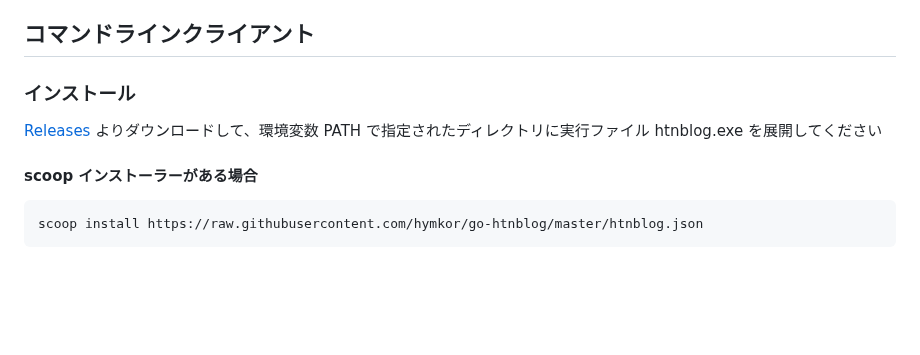
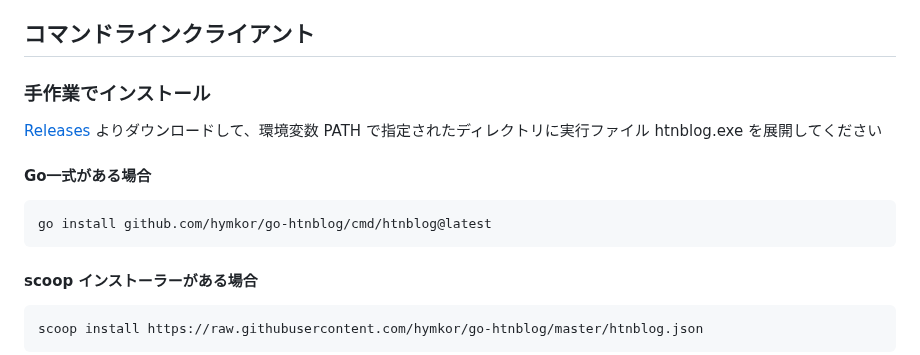
Before and after one commit to hymkor/go-htnblog, a Markdown page: README.md, the part around the change. GitHub-like rendering; blank space fills up the shorter version.

Commit message:
README.md: wrote about `go install`

````diff
--- a/README.md
+++ b/README.md
@@ -16,9 +16,15 @@ go-htnblog：はてなブログ-クライアント
 コマンドラインクライアント
 --------------------------
 
-### インストール
+### 手作業でインストール
 
 [Releases](https://github.com/hymkor/go-htnblog/releases) よりダウンロードして、環境変数 PATH で指定されたディレクトリに実行ファイル htnblog.exe を展開してください
+
+#### Go一式がある場合
+
+```
+go install github.com/hymkor/go-htnblog/cmd/htnblog@latest
+```
 
 #### scoop インストーラーがある場合
 
````
